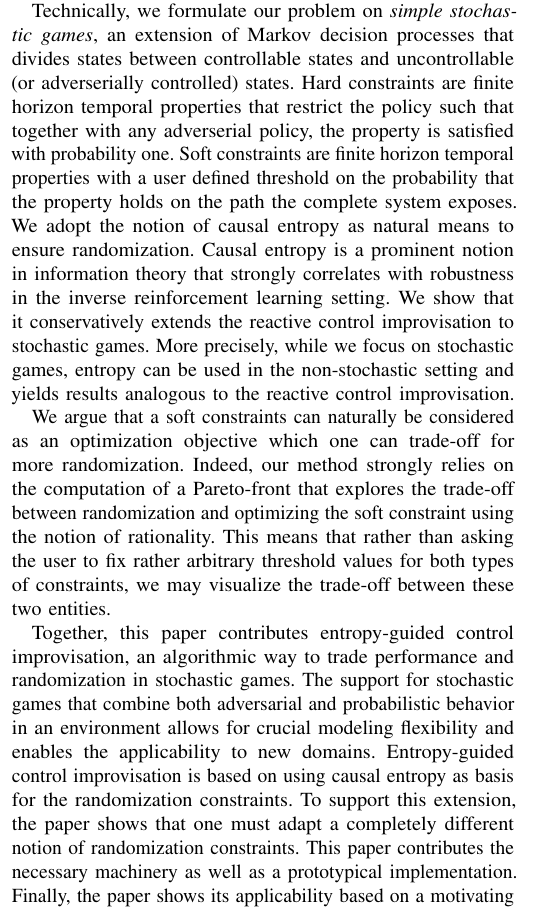
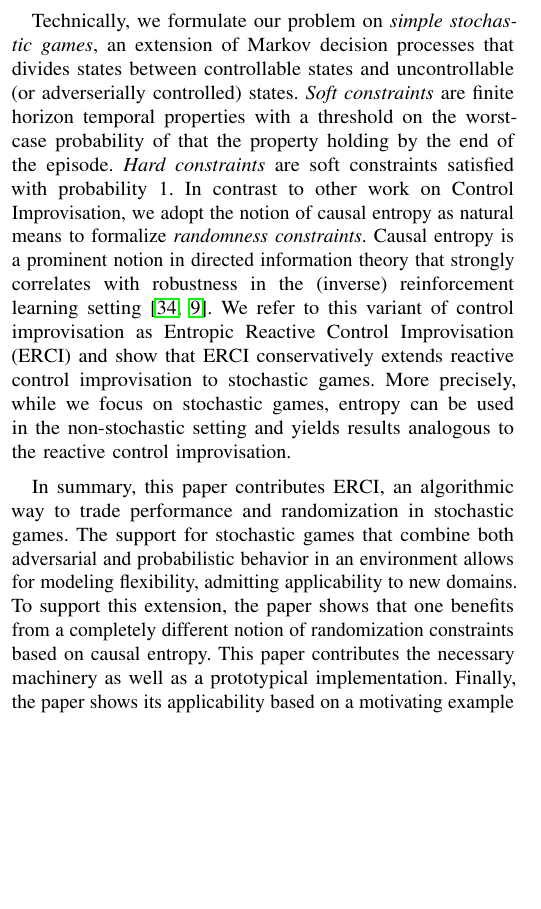
Before and after one commit to mvcisback/RSS21, a LaTeX paper (main.tex, which reads introduction.tex): part of one column of page 1 of 7, cut so that both start at the same text, the shorter picture padded with empty space. Compiled offline with pdfLaTeX.

Commit message:
Marcell pass on intro.

```diff
--- a/introduction.tex
+++ b/introduction.tex
@@ -52,32 +53,38 @@ longer the only source of randomization.
 Technically, we formulate our problem on \emph{simple stochastic
 games}, an extension of Markov decision processes that divides states
 between controllable states and uncontrollable (or adverserially
-controlled) states. Hard constraints are finite horizon temporal
-properties that restrict the policy such that together with any
-adverserial policy, the property is satisfied with probability
-one. Soft constraints are finite horizon temporal properties with a
-user defined threshold on the probability that the property holds on
-the path the complete system exposes.  We adopt the notion of causal
-entropy as natural means to ensure randomization. Causal entropy is a
-prominent notion in information theory that strongly correlates with
-robustness in the inverse reinforcement learning setting. We show that
-it conservatively extends the reactive control improvisation to
-stochastic games. More precisely, while we focus on stochastic games,
-entropy can be used in the non-stochastic setting and yields results
-analogous to the reactive control improvisation.
+controlled) states. \emph{Soft constraints} are finite horizon
+temporal properties with a threshold on the worst-case probability of
+that the property holding by the end of the episode. \emph{Hard
+constraints} are soft constraints satisfied with probability 1. In
+contrast to other work on Control Improvisation, we adopt the notion
+of causal entropy as natural means to formalize \emph{randomness
+constraints}.  Causal entropy is a prominent notion in directed
+information theory that strongly correlates with robustness in the
+(inverse) reinforcement learning setting~\cite{mceThesis,
+maxEntAnswer}. We refer to this variant of control improvisation as
+Entropic Reactive Control Improvisation (ERCI) and show that ERCI
+conservatively extends reactive control improvisation to stochastic
+games. More precisely, while we focus on stochastic games, entropy can
+be used in the non-stochastic setting and yields results analogous to
+the reactive control improvisation.
 
-We argue that a soft constraints can naturally be considered as an
-optimization objective which one can trade-off for more randomization.
-Indeed, our method strongly relies on the computation of a
-Pareto-front that explores the trade-off between randomization and
-optimizing the soft constraint using the notion of rationality. This
-means that rather than asking the user to fix rather arbitrary
-threshold values for both types of constraints, we may visualize the
-trade-off between these two entities.
-
-Together, this paper contributes entropy-guided control improvisation, an algorithmic way to trade performance and randomization in stochastic games.
-The support for stochastic games that combine both adversarial and probabilistic behavior in an environment allows for crucial modeling flexibility and enables the applicability to new domains.
-Entropy-guided control improvisation is based on using causal entropy as basis for the randomization constraints.
-To support this extension, the paper shows that one must adapt a completely different notion of randomization constraints. This paper contributes the necessary machinery as well as a prototypical implementation.
-Finally, the paper shows its applicability based on a motivating example discussed in Sec.~\ref{sec:motivating}, before formalizing the problem statement in Sec.~\ref{sec:problem} and then discussing the algorithm, first on the special case of MDPs in Sec.~\ref{sec:mdps} and then for the general case of stochastic games in Sec.~\ref{sec:sgs}.
-We show an empirical evaluation in Sec~\ref{sec:empirical} and discuss related work at the end of the paper, in Sec.~\ref{sec:related}.
+%We argue that soft constraints can naturally be considered as an
+%optimization objective which one can trade-off for more randomization.
+%Indeed, our method strongly relies on the computation of a
+%Pareto-front that explores the trade-off between randomization and
+%optimizing the soft constraint using the notion of rationality. This
+%means that rather than asking the user to fix rather arbitrary
+%threshold values for both types of constraints, we may visualize the
+%trade-off between these two entities.
+%
+In summary, this paper contributes ERCI, an algorithmic way to trade
+performance and randomization in stochastic games. The support for
+stochastic games that combine both adversarial and probabilistic
+behavior in an environment allows for modeling flexibility,
+admitting applicability to new domains. To support this extension,
+the paper shows that one benefits from a completely different notion
+of randomization constraints based on causal entropy.  This paper
+contributes the necessary machinery as well as a prototypical
+implementation. Finally, the paper shows its applicability based on a
+motivating example discussed in Sec.~\ref{sec:motivating}, before
```
Also changed, not shown: introduction.tex (7 more changed lines).
